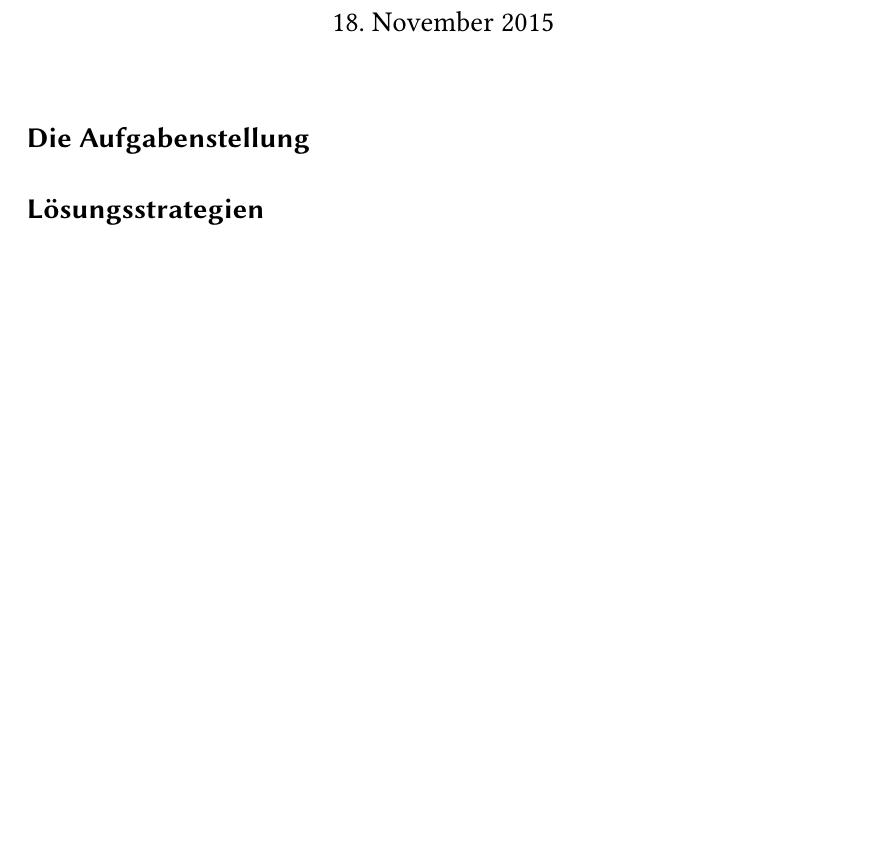
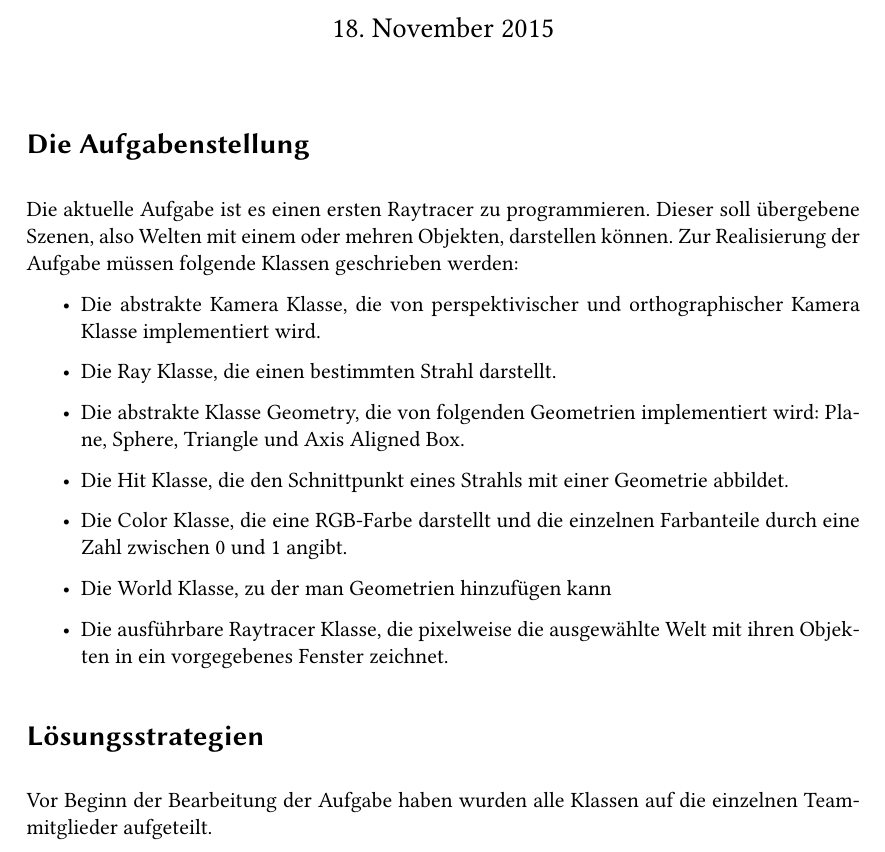
Before and after one commit to trayracer/raytracer-trayracer, a LaTeX document (reports/Schnittberechnung/Schnittberechnung-Trayracer.tex): part of the page before the commit and part of page 1 of 2 after it, cut so that both start at the same text, the shorter picture padded with empty space. Compiled offline with pdfLaTeX.

Commit message:
begun with report

```diff
--- a/reports/Schnittberechnung/Schnittberechnung-Trayracer.tex
+++ b/reports/Schnittberechnung/Schnittberechnung-Trayracer.tex
@@ -20,7 +20,21 @@
 
 \section*{Die Aufgabenstellung}
 
+Die aktuelle Aufgabe ist es einen ersten Raytracer zu programmieren.
+Dieser soll übergebene Szenen, also Welten mit einem oder mehren Objekten, darstellen können.
+Zur Realisierung der Aufgabe müssen folgende Klassen geschrieben werden:
+\begin{itemize}
+\item Die abstrakte Kamera Klasse, die von perspektivischer und orthographischer Kamera Klasse implementiert wird.
+\item Die Ray Klasse, die einen bestimmten Strahl darstellt.
+\item Die abstrakte Klasse Geometry, die von folgenden Geometrien implementiert wird: Plane, Sphere, Triangle und Axis Aligned Box.
+\item Die Hit Klasse, die den Schnittpunkt eines Strahls mit einer Geometrie abbildet.
+\item Die Color Klasse, die eine RGB-Farbe darstellt und die einzelnen Farbanteile durch eine Zahl zwischen 0 und 1 angibt.
+\item Die World Klasse, zu der man Geometrien hinzufügen kann
+\item Die ausführbare Raytracer Klasse, die pixelweise die ausgewählte Welt mit ihren Objekten in ein vorgegebenes Fenster zeichnet.
+\end{itemize}
+
 \section*{Lösungsstrategien}
+Vor Beginn der Bearbeitung der Aufgabe haben wurden alle Klassen auf die einzelnen Teammitglieder aufgeteilt.
 
 \section*{Implementierung}
 
```
